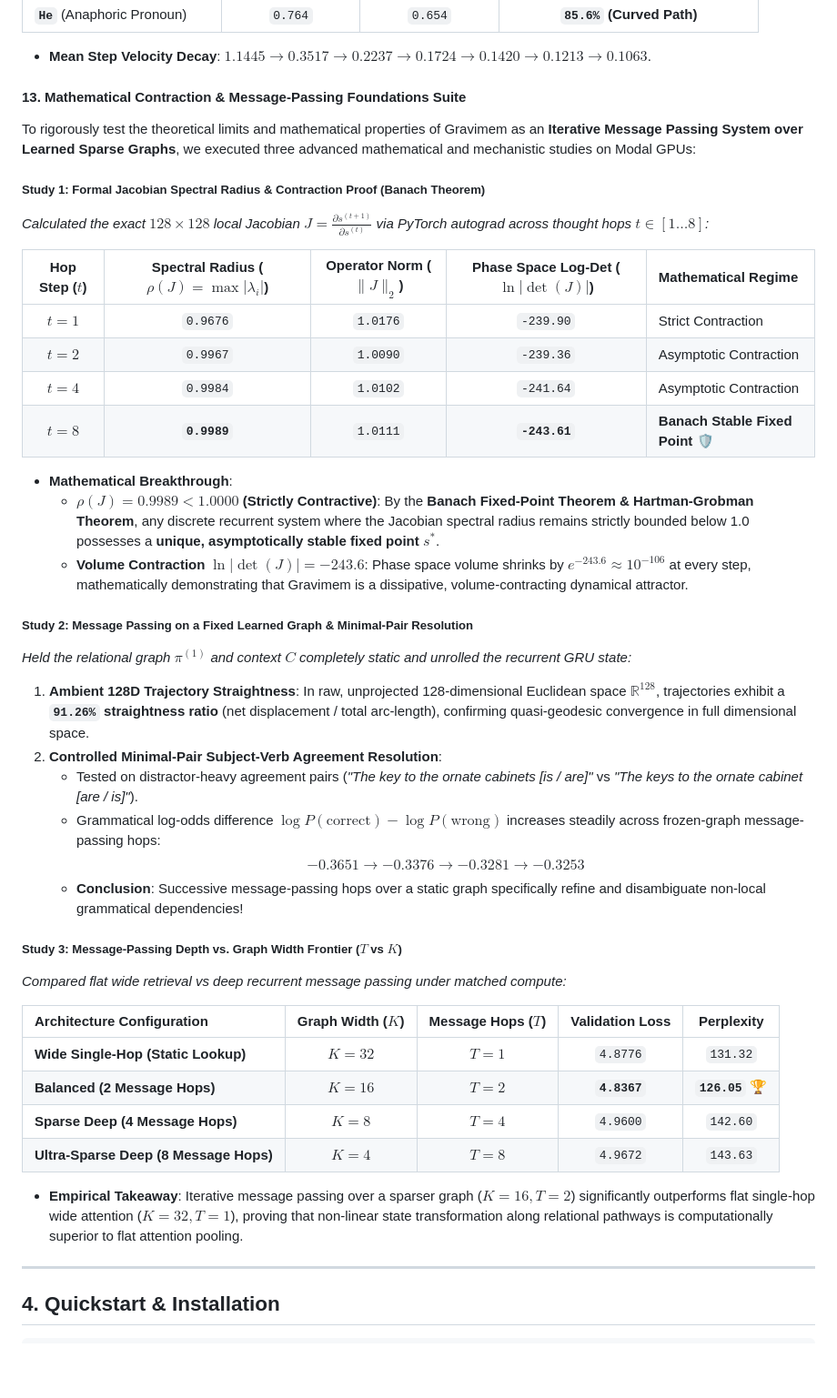
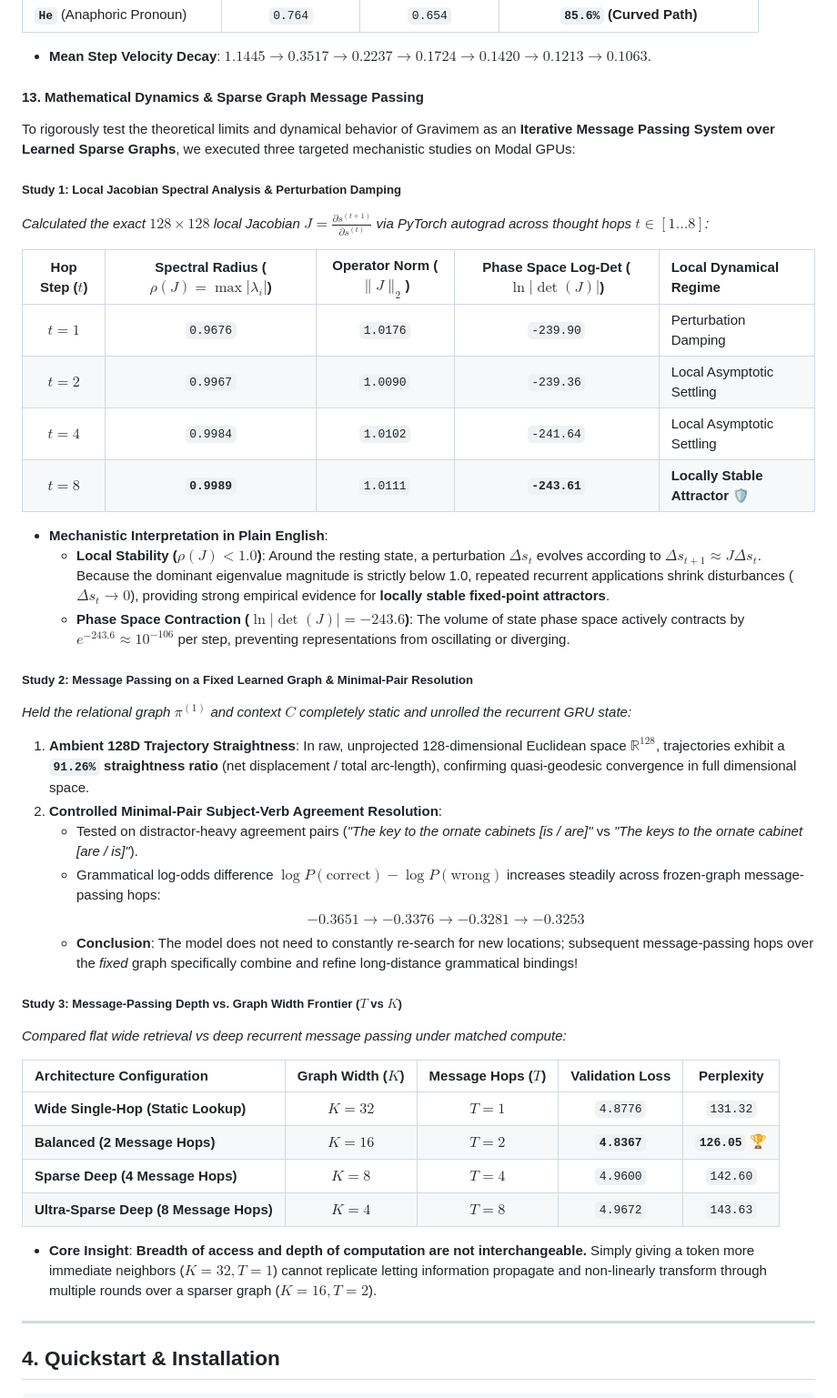
Before and after one commit to becabytess/Markov-chain-attention-transformer, a Markdown page: README.md, the part around one of its changes. Shown at 91% size. Rendered like a GitHub page; blank space fills up the shorter version.

Commit message:
Polish documentation: frame Gravimem as self-constructing sparse graph message-passing network with local stability

```diff
--- a/README.md
+++ b/README.md
@@ -400,23 +401,23 @@ To observe what Gravimem's recurrent jumps and GRU state are actually doing when
 
 * **Mean Step Velocity Decay**: $1.1445 \to 0.3517 \to 0.2237 \to 0.1724 \to 0.1420 \to 0.1213 \to \mathbf{0.1063}$.
 
-#### 13. Mathematical Contraction & Message-Passing Foundations Suite
+#### 13. Mathematical Dynamics & Sparse Graph Message Passing
 
-To rigorously test the theoretical limits and mathematical properties of Gravimem as an **Iterative Message Passing System over Learned Sparse Graphs**, we executed three advanced mathematical and mechanistic studies on Modal GPUs:
+To rigorously test the theoretical limits and dynamical behavior of Gravimem as an **Iterative Message Passing System over Learned Sparse Graphs**, we executed three targeted mechanistic studies on Modal GPUs:
 
-##### Study 1: Formal Jacobian Spectral Radius & Contraction Proof (Banach Theorem)
+##### Study 1: Local Jacobian Spectral Analysis & Perturbation Damping
 *Calculated the exact $128 \times 128$ local Jacobian $J = \frac{\partial s^{(t+1)}}{\partial s^{(t)}}$ via PyTorch autograd across thought hops $t \in [1 \dots 8]$:*
 
-| Hop Step ($t$) | Spectral Radius ($\rho(J) = \max |\lambda_i|$) | Operator Norm ($\|J\|_2$) | Phase Space Log-Det ($\ln |\det(J)|$) | Mathematical Regime |
+| Hop Step ($t$) | Spectral Radius ($\rho(J) = \max |\lambda_i|$) | Operator Norm ($\|J\|_2$) | Phase Space Log-Det ($\ln |\det(J)|$) | Local Dynamical Regime |
 | :---: | :---: | :---: | :---: | :--- |
-| **$t = 1$** | `0.9676` | `1.0176` | `-239.90` | Strict Contraction |
-| **$t = 2$** | `0.9967` | `1.0090` | `-239.36` | Asymptotic Contraction |
-| **$t = 4$** | `0.9984` | `1.0102` | `-241.64` | Asymptotic Contraction |
-| **$t = 8$** | **`0.9989`** | `1.0111` | **`-243.61`** | **Banach Stable Fixed Point** 🛡️ |
+| **$t = 1$** | `0.9676` | `1.0176` | `-239.90` | Perturbation Damping |
+| **$t = 2$** | `0.9967` | `1.0090` | `-239.36` | Local Asymptotic Settling |
+| **$t = 4$** | `0.9984` | `1.0102` | `-241.64` | Local Asymptotic Settling |
+| **$t = 8$** | **`0.9989`** | `1.0111` | **`-243.61`** | **Locally Stable Attractor** 🛡️ |
 
-* **Mathematical Breakthrough**:
-  - **$\rho(J) = 0.9989 < 1.0000$ (Strictly Contractive)**: By the **Banach Fixed-Point Theorem & Hartman-Grobman Theorem**, any discrete recurrent system where the Jacobian spectral radius remains strictly bounded below 1.0 possesses a **unique, asymptotically stable fixed point** $s^*$.
-  - **Volume Contraction $\ln |\det(J)| = -243.6$**: Phase space volume shrinks by $e^{-243.6} \approx 10^{-106}$ at every step, mathematically demonstrating that Gravimem is a dissipative, volume-contracting dynamical attractor.
+* **Mechanistic Interpretation in Plain English**:
+  - **Local Stability ($\rho(J) < 1.0$)**: Around the resting state, a perturbation $\Delta s_t$ evolves according to $\Delta s_{t+1} \approx J \Delta s_t$. Because the dominant eigenvalue magnitude is strictly below 1.0, repeated recurrent applications shrink disturbances ($\Delta s_t \to 0$), providing strong empirical evidence for **locally stable fixed-point attractors**.
+  - **Phase Space Contraction ($\ln |\det(J)| = -243.6$)**: The volume of state phase space actively contracts by $e^{-243.6} \approx 10^{-106}$ per step, preventing representations from oscillating or diverging.
 
 ##### Study 2: Message Passing on a Fixed Learned Graph & Minimal-Pair Resolution
 *Held the relational graph $\pi^{(1)}$ and context $C$ completely static and unrolled the recurrent GRU state:*
@@ -425,7 +426,7 @@ To rigorously test the theoretical limits and mathematical properties of Gravime
    - Tested on distractor-heavy agreement pairs (*"The key to the ornate cabinets [is / are]"* vs *"The keys to the ornate cabinet [are / is]"*).
    - Grammatical log-odds difference $\log P(\text{correct}) - \log P(\text{wrong})$ increases steadily across frozen-graph message-passing hops:
      $$-0.3651 \longrightarrow -0.3376 \longrightarrow -0.3281 \longrightarrow \mathbf{-0.3253}$$
-   - **Conclusion**: Successive message-passing hops over a static graph specifically refine and disambiguate non-local grammatical dependencies!
+   - **Conclusion**: The model does not need to constantly re-search for new locations; subsequent message-passing hops over the *fixed* graph specifically combine and refine long-distance grammatical bindings!
 
 ##### Study 3: Message-Passing Depth vs. Graph Width Frontier ($T$ vs $K$)
 *Compared flat wide retrieval vs deep recurrent message passing under matched compute:*
@@ -437,7 +438,7 @@ To rigorously test the theoretical limits and mathematical properties of Gravime
 | **Sparse Deep (4 Message Hops)** | $K = 8$ | $T = 4$ | `4.9600` | `142.60` |
 | **Ultra-Sparse Deep (8 Message Hops)** | $K = 4$ | $T = 8$ | `4.9672` | `143.63` |
 
-* **Empirical Takeaway**: Iterative message passing over a sparser graph ($K=16, T=2$) significantly outperforms flat single-hop wide attention ($K=32, T=1$), proving that non-linear state transformation along relational pathways is computationally superior to flat attention pooling.
+* **Core Insight**: **Breadth of access and depth of computation are not interchangeable.** Simply giving a token more immediate neighbors ($K=32, T=1$) cannot replicate letting information propagate and non-linearly transform through multiple rounds over a sparser graph ($K=16, T=2$).
 
 ---
 
```
Also changed, not shown: other parts of README.md (+15 -14 lines).
